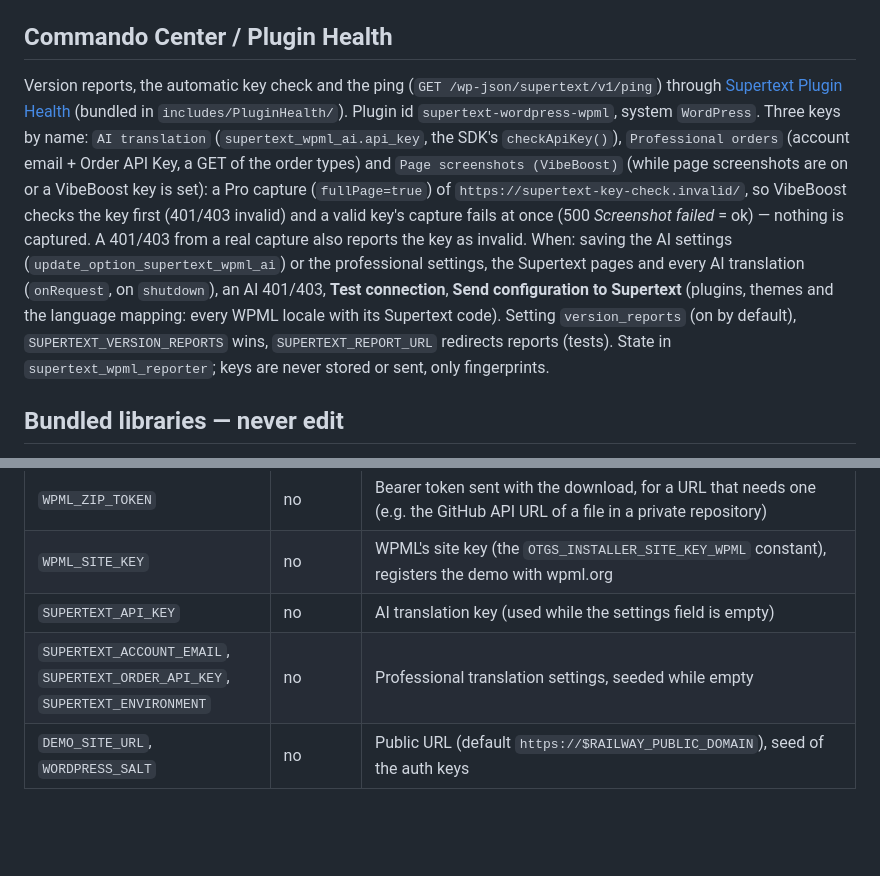
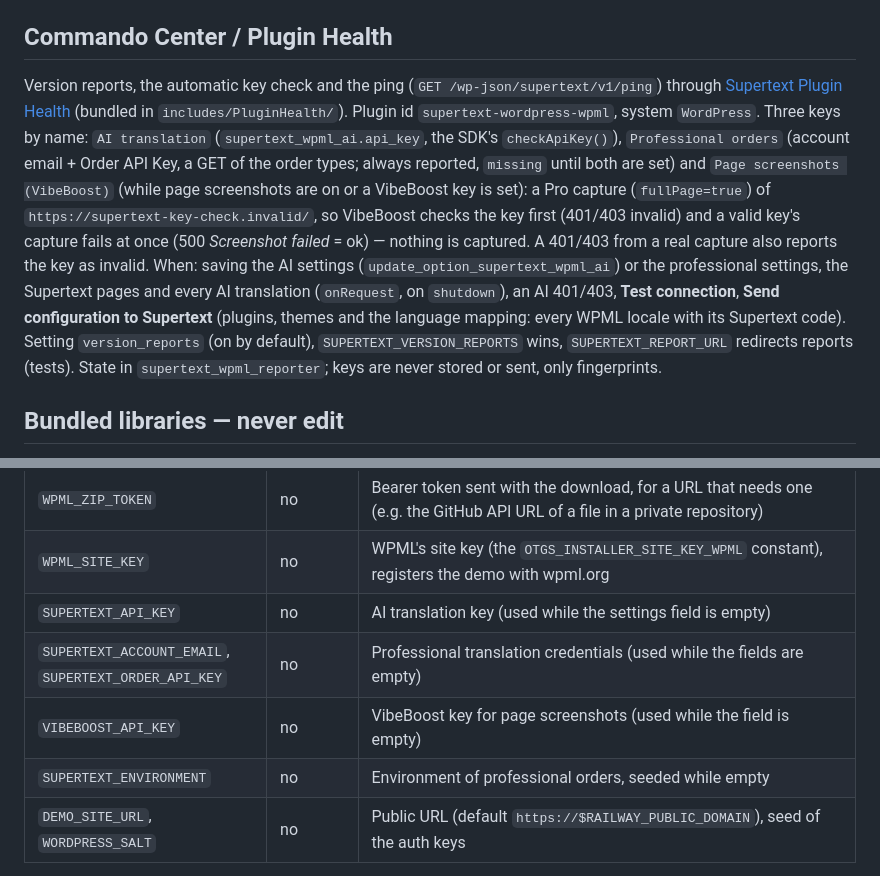
Before and after one commit to supertext/Wordpress-WPML-Supertext-Translation, a Markdown page: docs/DEVELOPER.md, 2 parts joined by grey strips. Rendered like a GitHub page; blank space fills up the shorter version.

```diff
--- a/docs/DEVELOPER.md
+++ b/docs/DEVELOPER.md
@@ -105,7 +105,7 @@ Same order API client as the Polylang plugin (`Human_Translation\Client`, HTTP B
 
 ## Commando Center / Plugin Health
 
-Version reports, the automatic key check and the ping (`GET /wp-json/supertext/v1/ping`) through [Supertext Plugin Health](https://github.com/supertext/Commando-Center-Supertext-Translation/tree/main/plugin-health) (bundled in `includes/PluginHealth/`). Plugin id `supertext-wordpress-wpml`, system `WordPress`. Three keys by name: `AI translation` (`supertext_wpml_ai.api_key`, the SDK's `checkApiKey()`), `Professional orders` (account email + Order API Key, a GET of the order types) and `Page screenshots (VibeBoost)` (while page screenshots are on or a VibeBoost key is set): a Pro capture (`fullPage=true`) of `https://supertext-key-check.invalid/`, so VibeBoost checks the key first (401/403 invalid) and a valid key's capture fails at once (500 *Screenshot failed* = ok) — nothing is captured. A 401/403 from a real capture also reports the key as invalid. When: saving the AI settings (`update_option_supertext_wpml_ai`) or the professional settings, the Supertext pages and every AI translation (`onRequest`, on `shutdown`), an AI 401/403, **Test connection**, **Send configuration to Supertext** (plugins, themes and the language mapping: every WPML locale with its Supertext code). Setting `version_reports` (on by default), `SUPERTEXT_VERSION_REPORTS` wins, `SUPERTEXT_REPORT_URL` redirects reports (tests). State in `supertext_wpml_reporter`; keys are never stored or sent, only fingerprints.
+Version reports, the automatic key check and the ping (`GET /wp-json/supertext/v1/ping`) through [Supertext Plugin Health](https://github.com/supertext/Commando-Center-Supertext-Translation/tree/main/plugin-health) (bundled in `includes/PluginHealth/`). Plugin id `supertext-wordpress-wpml`, system `WordPress`. Three keys by name: `AI translation` (`supertext_wpml_ai.api_key`, the SDK's `checkApiKey()`), `Professional orders` (account email + Order API Key, a GET of the order types; always reported, `missing` until both are set) and `Page screenshots (VibeBoost)` (while page screenshots are on or a VibeBoost key is set): a Pro capture (`fullPage=true`) of `https://supertext-key-check.invalid/`, so VibeBoost checks the key first (401/403 invalid) and a valid key's capture fails at once (500 *Screenshot failed* = ok) — nothing is captured. A 401/403 from a real capture also reports the key as invalid. When: saving the AI settings (`update_option_supertext_wpml_ai`) or the professional settings, the Supertext pages and every AI translation (`onRequest`, on `shutdown`), an AI 401/403, **Test connection**, **Send configuration to Supertext** (plugins, themes and the language mapping: every WPML locale with its Supertext code). Setting `version_reports` (on by default), `SUPERTEXT_VERSION_REPORTS` wins, `SUPERTEXT_REPORT_URL` redirects reports (tests). State in `supertext_wpml_reporter`; keys are never stored or sent, only fingerprints.
 
 ## Bundled libraries — never edit
 
@@ -159,7 +159,9 @@ Dependabot's minor and patch updates of the test tools and actions are grouped.
 | `WPML_ZIP_TOKEN` | no | Bearer token sent with the download, for a URL that needs one (e.g. the GitHub API URL of a file in a private repository) |
 | `WPML_SITE_KEY` | no | WPML's site key (the `OTGS_INSTALLER_SITE_KEY_WPML` constant), registers the demo with wpml.org |
 | `SUPERTEXT_API_KEY` | no | AI translation key (used while the settings field is empty) |
-| `SUPERTEXT_ACCOUNT_EMAIL`, `SUPERTEXT_ORDER_API_KEY`, `SUPERTEXT_ENVIRONMENT` | no | Professional translation settings, seeded while empty |
+| `SUPERTEXT_ACCOUNT_EMAIL`, `SUPERTEXT_ORDER_API_KEY` | no | Professional translation credentials (used while the fields are empty) |
+| `VIBEBOOST_API_KEY` | no | VibeBoost key for page screenshots (used while the field is empty) |
+| `SUPERTEXT_ENVIRONMENT` | no | Environment of professional orders, seeded while empty |
 | `DEMO_SITE_URL`, `WORDPRESS_SALT` | no | Public URL (default `https://$RAILWAY_PUBLIC_DOMAIN`), seed of the auth keys |
 
 Values live only in the hosting platform's variables, never in the repository; the log names variables, never passwords. Copy `demo/.env.example` for a local run. The container has no volume: uploads are lost on redeploy.
```
Also changed, not shown: CHANGELOG.md (+2 -2 lines), docs/INSTALLATION.md (+2 -2 lines), docs/images/settings-ai.png, docs/images/settings-human.png, docs/images/settings-status.png, 13 other files.
